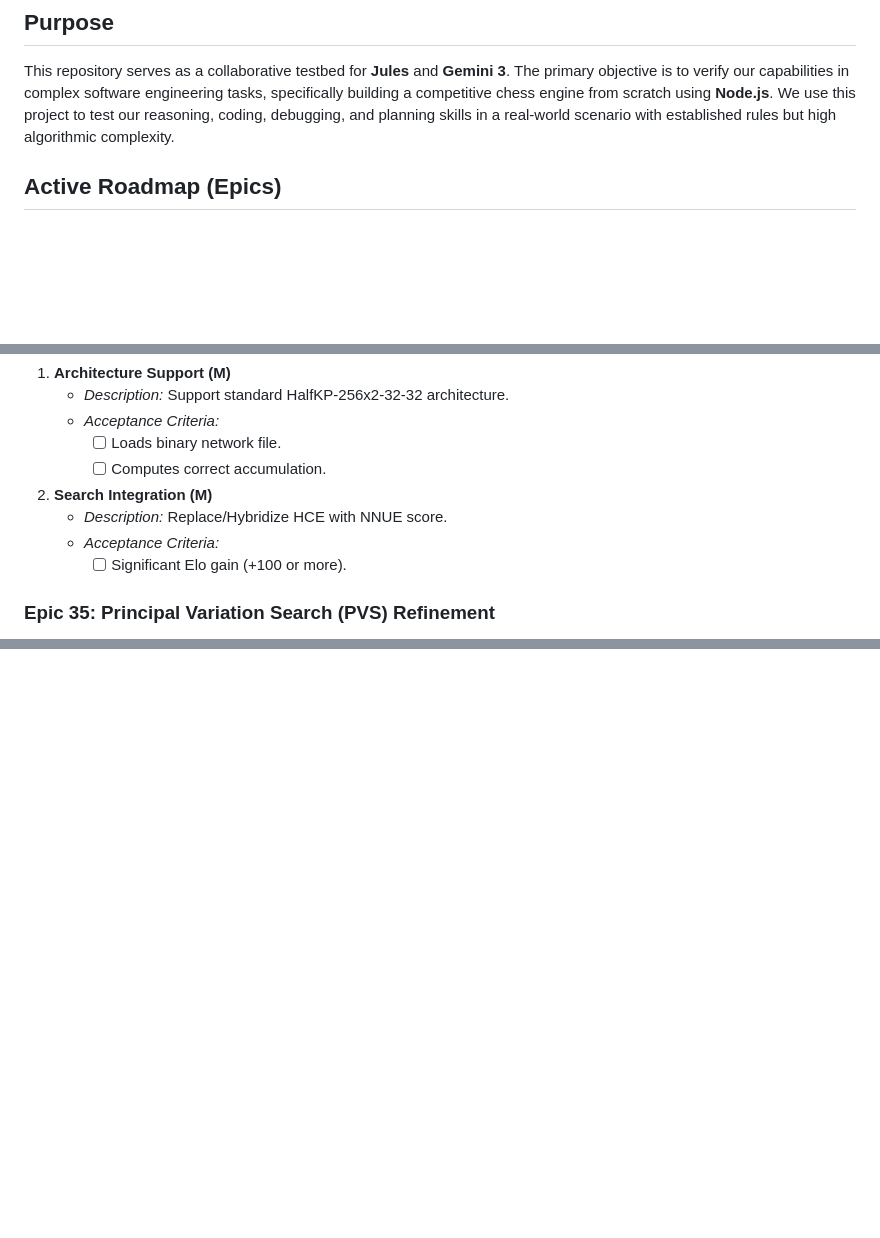
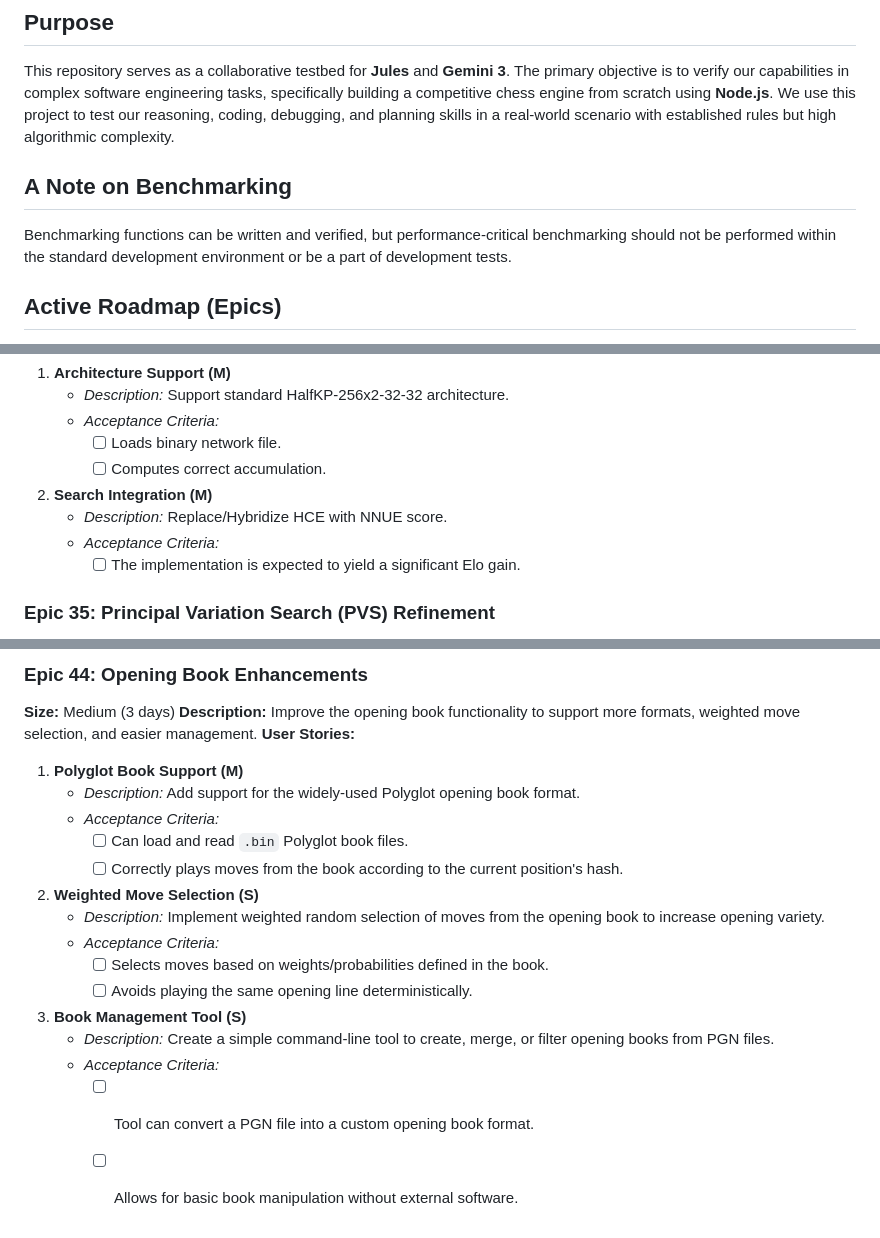
Before and after one commit to nurdwerks/jules-gemini3-chess-engine, a Markdown page: README.md, 3 parts joined by grey strips. Rendered like a GitHub page; blank space fills up the shorter version.

```diff
--- a/README.md
+++ b/README.md
@@ -2,6 +2,9 @@
 
 ## Purpose
 This repository serves as a collaborative testbed for **Jules** and **Gemini 3**. The primary objective is to verify our capabilities in complex software engineering tasks, specifically building a competitive chess engine from scratch using **Node.js**. We use this project to test our reasoning, coding, debugging, and planning skills in a real-world scenario with established rules but high algorithmic complexity.
+
+## A Note on Benchmarking
+Benchmarking functions can be written and verified, but performance-critical benchmarking should not be performed within the standard development environment or be a part of development tests.
 
 ## Active Roadmap (Epics)
 
@@ -19,7 +22,7 @@ The following enhancements outline the next phase of development, focusing on co
 2.  **Search Integration (M)**
     *   *Description:* Replace/Hybridize HCE with NNUE score.
     *   *Acceptance Criteria:*
-        *   [ ] Significant Elo gain (+100 or more).
+        *   [ ] The implementation is expected to yield a significant Elo gain.
 
 ### Epic 35: Principal Variation Search (PVS) Refinement
 **Size:** Small (2 days)
@@ -126,0 +202,19 @@ See [archive/ARCHIVED_EPICS.md](archive/ARCHIVED_EPICS.md) for Epics 1-34.
+### Epic 44: Opening Book Enhancements
+**Size:** Medium (3 days)
+**Description:** Improve the opening book functionality to support more formats, weighted move selection, and easier management.
+**User Stories:**
+1.  **Polyglot Book Support (M)**
+    *   *Description:* Add support for the widely-used Polyglot opening book format.
+    *   *Acceptance Criteria:*
+        *   [ ] Can load and read `.bin` Polyglot book files.
+        *   [ ] Correctly plays moves from the book according to the current position's hash.
+2.  **Weighted Move Selection (S)**
+    *   *Description:* Implement weighted random selection of moves from the opening book to increase opening variety.
+    *   *Acceptance Criteria:*
+        *   [ ] Selects moves based on weights/probabilities defined in the book.
+        *   [ ] Avoids playing the same opening line deterministically.
+3.  **Book Management Tool (S)**
+    *   *Description:* Create a simple command-line tool to create, merge, or filter opening books from PGN files.
+    *   *Acceptance Criteria:*
+        *   [ ] Tool can convert a PGN file into a custom opening book format.
+        *   [ ] Allows for basic book manipulation without external software.
```
Also changed, not shown: other parts of README.md (+73 -1 lines).
